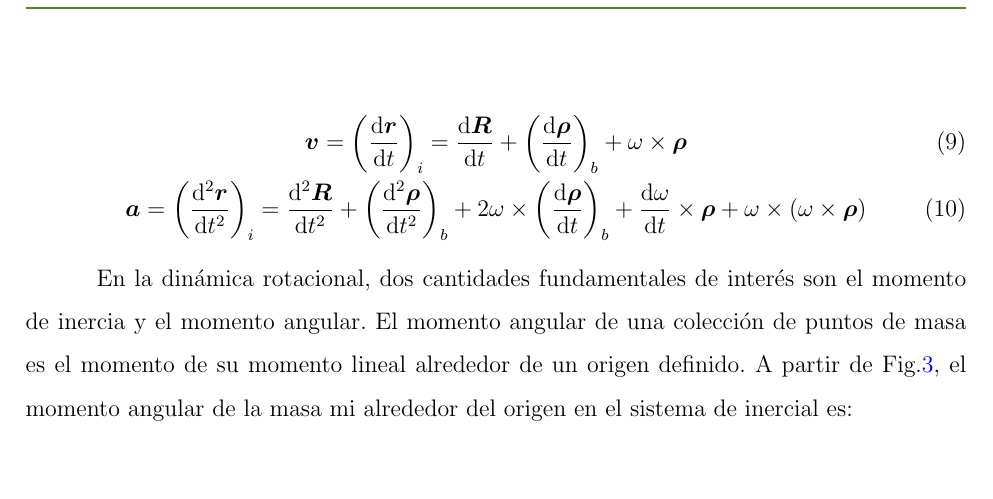
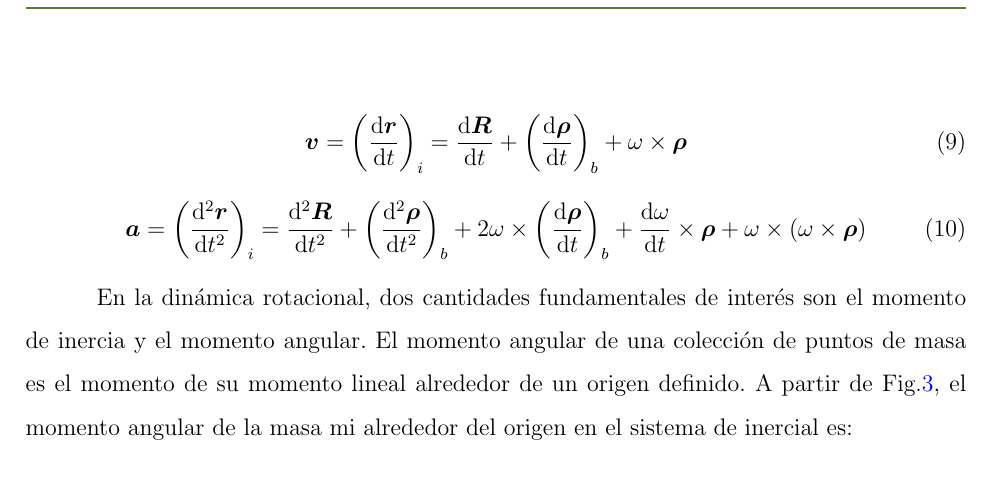
Before and after one commit to Zagil3112/TDG_ReactionWheelsUnloading, a LaTeX document (Escritura_Plantilla Modificada/main.tex, which reads Escritura_Plantilla Modificada/seccion_1.tex): part of page 27 of 46, cut so that both start at the same text, the shorter picture padded with empty space. Compiled offline with pdfLaTeX.

Commit message:
avance 07 Junio

```diff
--- a/Escritura_Plantilla Modificada/seccion_1.tex
+++ b/Escritura_Plantilla Modificada/seccion_1.tex
@@ -267,7 +267,7 @@ Donde $\omega$ es la velocidad angular en el marco del cuerpo. Por otro lado, se
 De esta manera, velocidad y la aceleración pueden ser determinadas:
 
 \begin{gather}
-		\boldsymbol{v}=\left(\frac{\mathrm{d} \boldsymbol{r}}{\mathrm{d} t}\right)_i=\frac{\mathrm{d} \boldsymbol{R}}{\mathrm{d} t}+\left(\frac{\mathrm{d} \boldsymbol{\rho}}{\mathrm{d} t}\right)_b+\omega \times \boldsymbol{\rho}\label{eq:velocidad}\\
+		\boldsymbol{v}=\left(\frac{\mathrm{d} \boldsymbol{r}}{\mathrm{d} t}\right)_i=\frac{\mathrm{d} \boldsymbol{R}}{\mathrm{d} t}+\left(\frac{\mathrm{d} \boldsymbol{\rho}}{\mathrm{d} t}\right)_b+\omega \times \boldsymbol{\rho}\label{eq:velocidad}\\[10pt]
 		\boldsymbol{a}=\left(\frac{\mathrm{d}^2 \boldsymbol{r}}{\mathrm{d} t^2}\right)_i=\frac{\mathrm{d}^2 \boldsymbol{R}}{\mathrm{d} t^2}+\left(\frac{\mathrm{d}^2 \boldsymbol{\rho}}{\mathrm{d} t^2}\right)_b+2 \omega \times\left(\frac{\mathrm{d} \boldsymbol{\rho}}{\mathrm{d} t}\right)_b+\frac{\mathrm{d} \omega}{\mathrm{d} t} \times \boldsymbol{\rho}+\omega \times(\omega \times \boldsymbol{\rho})\label{eq:aceleracion}
 \end{gather}
 
```
Also changed, not shown: Escritura_Plantilla Modificada/main.pdf, 3 other files.
